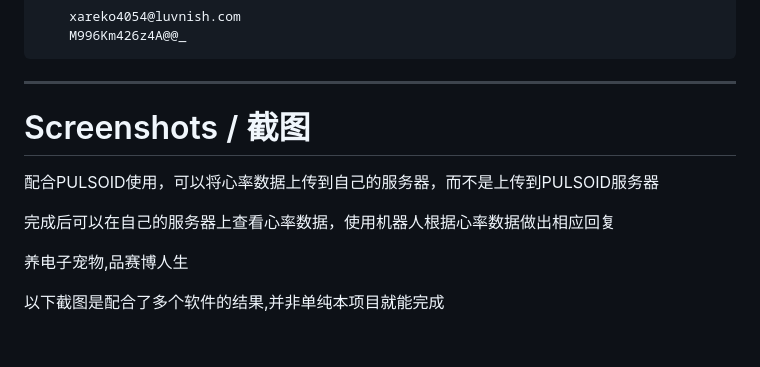
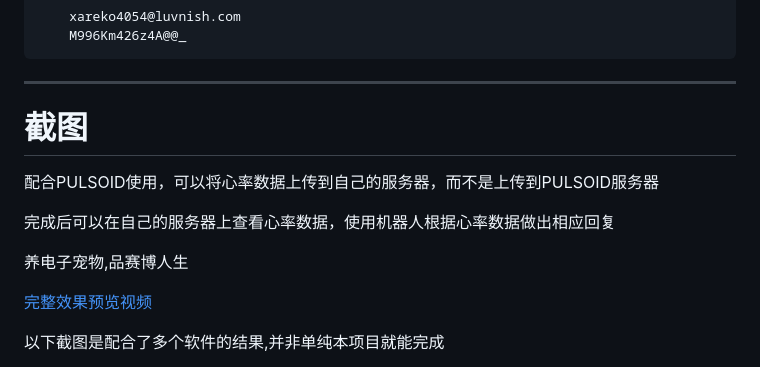
Before and after one commit to xihan123/miband-heart-rate-bot, a Markdown page: README.MD, the part around the change. Drawn GitHub-style; blank space fills up the shorter version.

Commit message:
docs: 更新README中的截图描述和添加预览视频链接

```diff
--- a/README.MD
+++ b/README.MD
@@ -279,13 +279,15 @@ curl -X GET "http://localhost:8000/latest-heart-rate"
 
 ---
 
-# Screenshots / 截图
+# 截图
 
 配合PULSOID使用，可以将心率数据上传到自己的服务器，而不是上传到PULSOID服务器
 
 完成后可以在自己的服务器上查看心率数据，使用机器人根据心率数据做出相应回复
 
 养电子宠物,品赛博人生
+
+[完整效果预览视频](https://www.bilibili.com/video/BV1YuaQe6EbF/)
 
 以下截图是配合了多个软件的结果,并非单纯本项目就能完成
 
```
